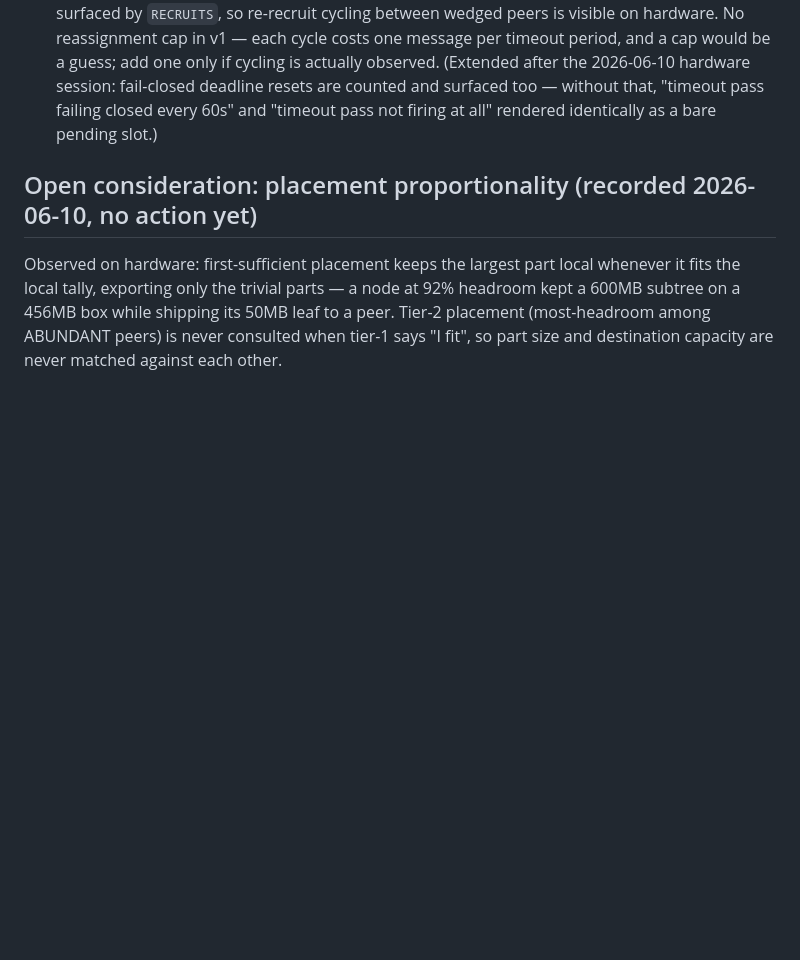
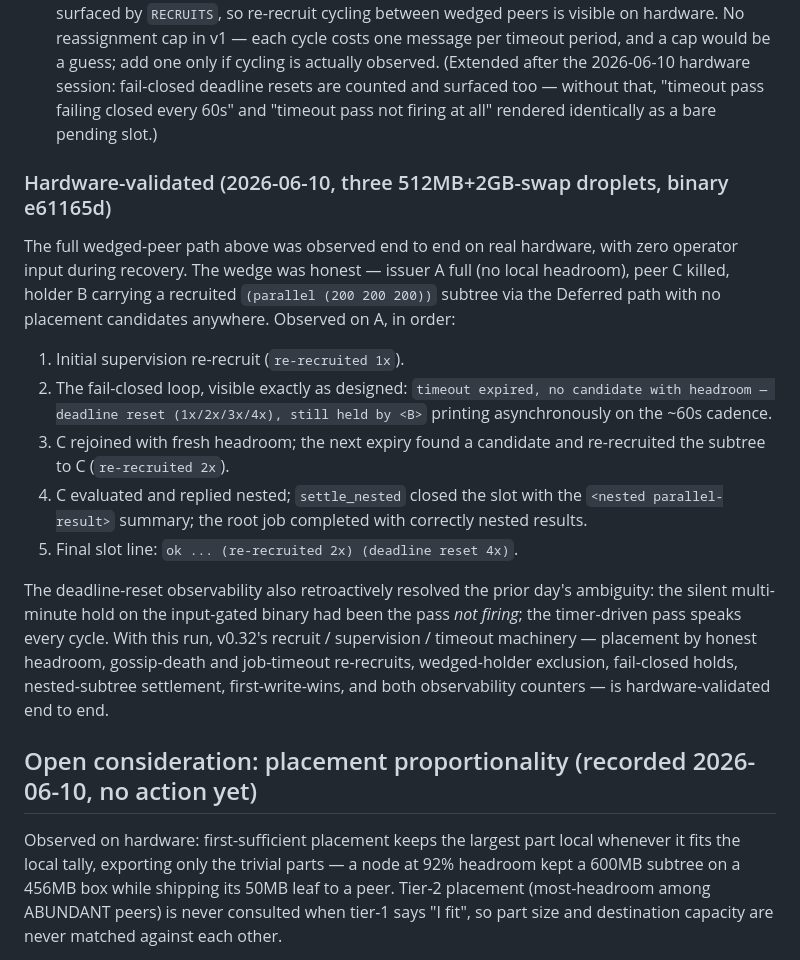
Before and after one commit to DavidCanHelp/unit, a Markdown page: docs/design/work-execution-model.md, the part around the change. GitHub-like rendering; blank space fills up the shorter version.

Commit message:
docs: record end-to-end hardware validation of the wedged-peer timeout path
2026-06-10, three droplets, binary e61165d: an honest wedge (issuer
full, third peer killed, holder carrying a Deferred (parallel ...)
subtree with no placement candidates) exercised the complete path with
zero operator input — initial re-recruit, the fail-closed loop speaking
on its 60s cadence (deadline reset 1x..4x), recovery re-recruit on the
first post-thaw expiry, nested settlement via settle_nested, root job
completed with correctly nested results. Final slot:
ok ... (re-recruited 2x) (deadline reset 4x).

The reset observability also resolved the prior ambiguity: the earlier
silent hold was the input-gated pass not firing at all. v0.32's
recruit/supervision/timeout machinery is now hardware-validated end to
end; recorded alongside the design it proves.

Co-Authored-By: Claude Opus 4.8 (1M context) <noreply@anthropic.com>

```diff
--- a/docs/design/work-execution-model.md
+++ b/docs/design/work-execution-model.md
@@ -66,6 +66,18 @@ Gossip-death covers crash; a peer that still heartbeats but never replies needs
 - **Orphaned sub-recruits are accepted waste.** When a wedged mid-tree peer's own recruits complete, they reply to a parent that never reports up — their results die there. This is named here so it doesn't read as a leak in logs: it is the bounded cost of refusing distributed cancellation.
 - **Observability over caps.** Every slot counts its reassignments (gossip-death or timeout), surfaced by `RECRUITS`, so re-recruit cycling between wedged peers is visible on hardware. No reassignment cap in v1 — each cycle costs one message per timeout period, and a cap would be a guess; add one only if cycling is actually observed. (Extended after the 2026-06-10 hardware session: fail-closed deadline resets are counted and surfaced too — without that, "timeout pass failing closed every 60s" and "timeout pass not firing at all" rendered identically as a bare pending slot.)
 
+### Hardware-validated (2026-06-10, three 512MB+2GB-swap droplets, binary e61165d)
+
+The full wedged-peer path above was observed end to end on real hardware, with zero operator input during recovery. The wedge was honest — issuer A full (no local headroom), peer C killed, holder B carrying a recruited `(parallel (200 200 200))` subtree via the Deferred path with no placement candidates anywhere. Observed on A, in order:
+
+1. Initial supervision re-recruit (`re-recruited 1x`).
+2. The fail-closed loop, visible exactly as designed: `timeout expired, no candidate with headroom — deadline reset (1x/2x/3x/4x), still held by <B>` printing asynchronously on the ~60s cadence.
+3. C rejoined with fresh headroom; the next expiry found a candidate and re-recruited the subtree to C (`re-recruited 2x`).
+4. C evaluated and replied nested; `settle_nested` closed the slot with the `<nested parallel-result>` summary; the root job completed with correctly nested results.
+5. Final slot line: `ok ... (re-recruited 2x) (deadline reset 4x)`.
+
+The deadline-reset observability also retroactively resolved the prior day's ambiguity: the silent multi-minute hold on the input-gated binary had been the pass *not firing*; the timer-driven pass speaks every cycle. With this run, v0.32's recruit / supervision / timeout machinery — placement by honest headroom, gossip-death and job-timeout re-recruits, wedged-holder exclusion, fail-closed holds, nested-subtree settlement, first-write-wins, and both observability counters — is hardware-validated end to end.
+
 ## Open consideration: placement proportionality (recorded 2026-06-10, no action yet)
 
 Observed on hardware: first-sufficient placement keeps the largest part local whenever it fits the local tally, exporting only the trivial parts — a node at 92% headroom kept a 600MB subtree on a 456MB box while shipping its 50MB leaf to a peer. Tier-2 placement (most-headroom among ABUNDANT peers) is never consulted when tier-1 says "I fit", so part size and destination capacity are never matched against each other.
```
